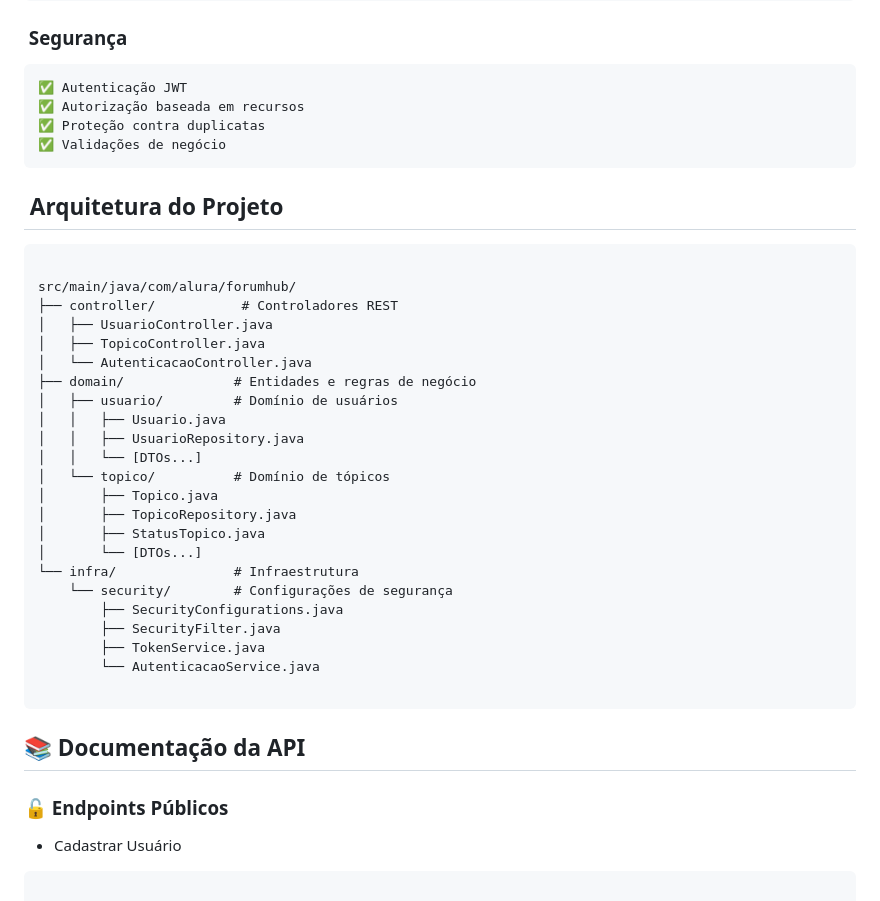
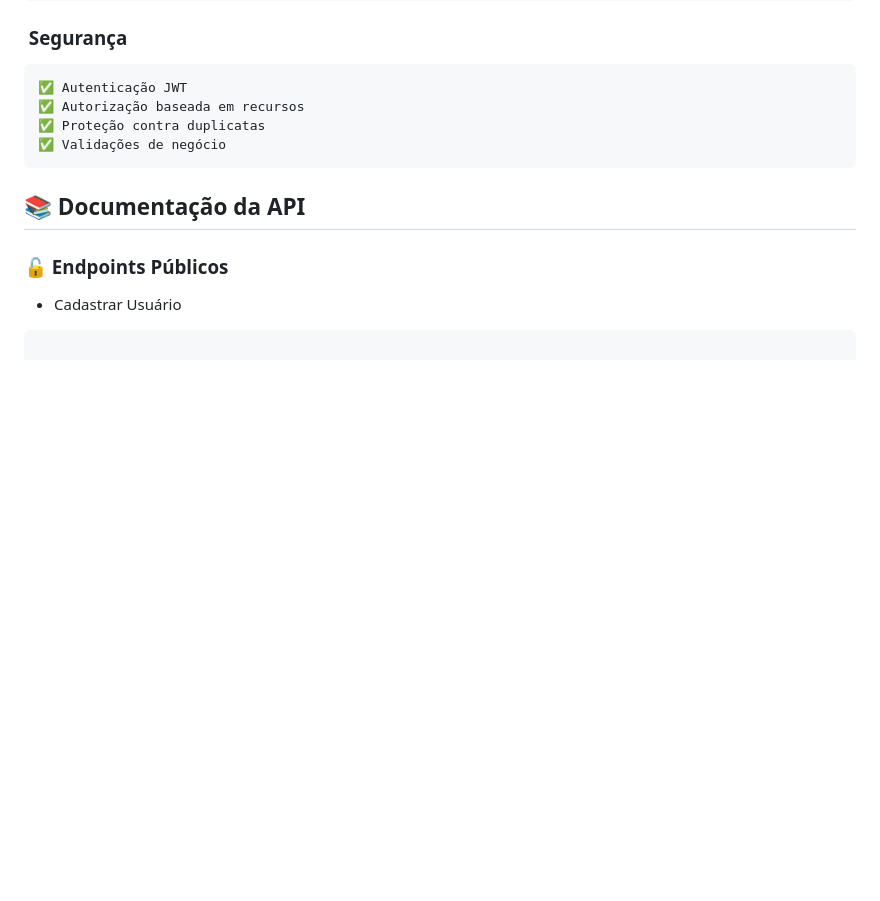
Before and after one commit to myPersonalStudies/ONE, a Markdown page: ForumHub/demo/README.md, the part around the change. GitHub-like rendering; blank space fills up the shorter version.

````diff
--- a/ForumHub/demo/README.md
+++ b/ForumHub/demo/README.md
@@ -35,35 +35,6 @@ Uma API REST completa para gerenciamento de fóruns desenvolvida com Spring Boot
     ✅ Autorização baseada em recursos
     ✅ Proteção contra duplicatas
     ✅ Validações de negócio
-
-## ️ Arquitetura do Projeto
-
-```angular181html
-
-src/main/java/com/alura/forumhub/
-├── controller/           # Controladores REST
-│   ├── UsuarioController.java
-│   ├── TopicoController.java
-│   └── AutenticacaoController.java
-├── domain/              # Entidades e regras de negócio
-│   ├── usuario/         # Domínio de usuários
-│   │   ├── Usuario.java
-│   │   ├── UsuarioRepository.java
-│   │   └── [DTOs...]
-│   └── topico/          # Domínio de tópicos
-│       ├── Topico.java
-│       ├── TopicoRepository.java
-│       ├── StatusTopico.java
-│       └── [DTOs...]
-└── infra/               # Infraestrutura
-    └── security/        # Configurações de segurança
-        ├── SecurityConfigurations.java
-        ├── SecurityFilter.java
-        ├── TokenService.java
-        └── AutenticacaoService.java
-
-```
-
 
 ## 📚 Documentação da API
 
````
